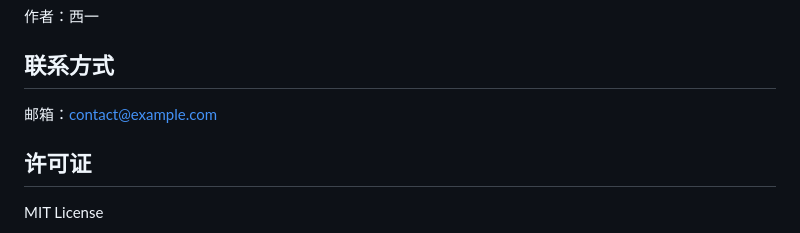
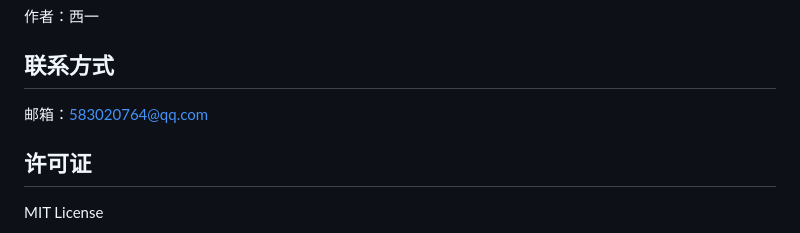
Before and after one commit to xxxvikii/viki-game, a Markdown page: README.md, the part around the change. Drawn GitHub-style.

```diff
--- a/README.md
+++ b/README.md
@@ -71,7 +71,7 @@
 
 ## 联系方式
 
-邮箱：contact@example.com
+邮箱：583020764@qq.com
 
 ## 许可证
 
```
